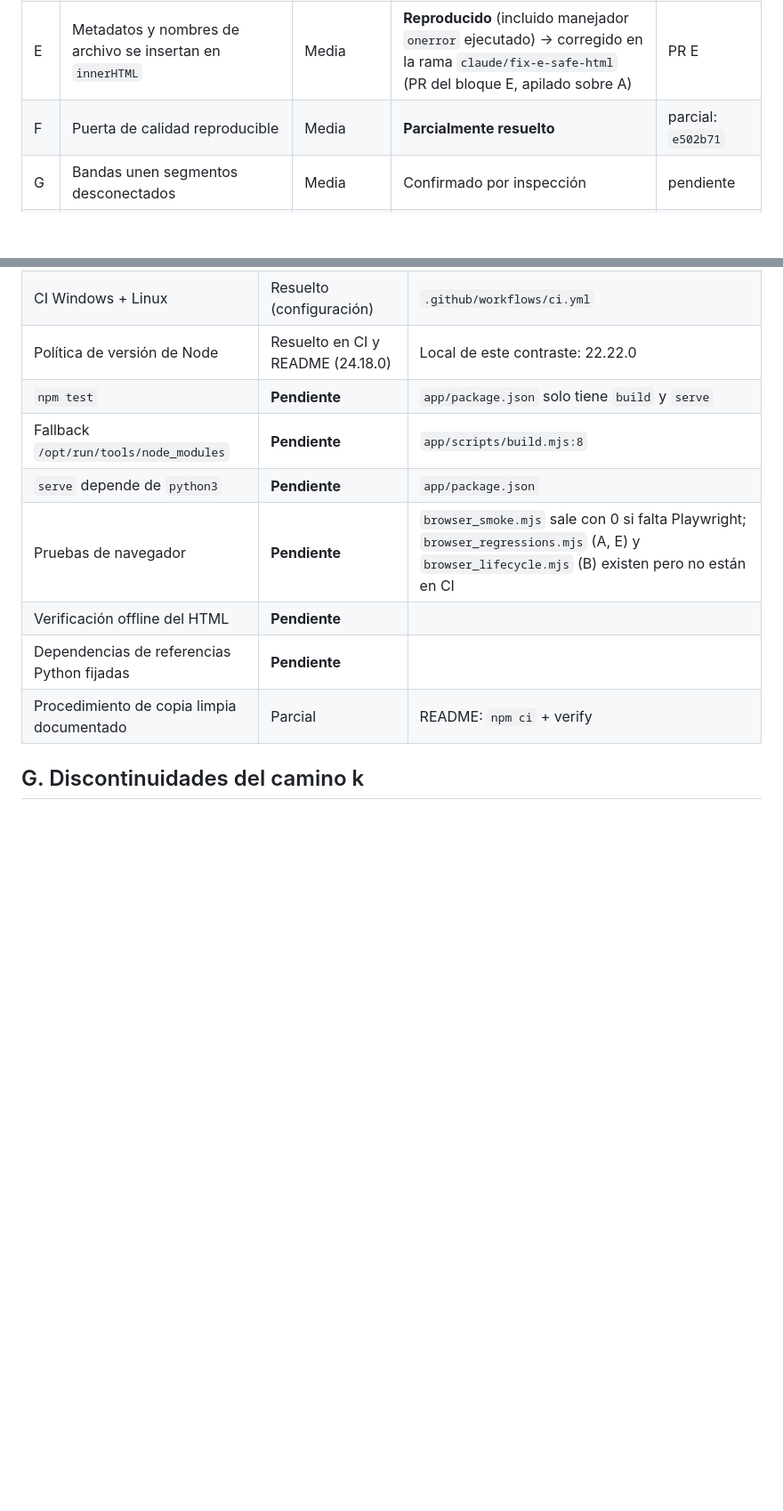
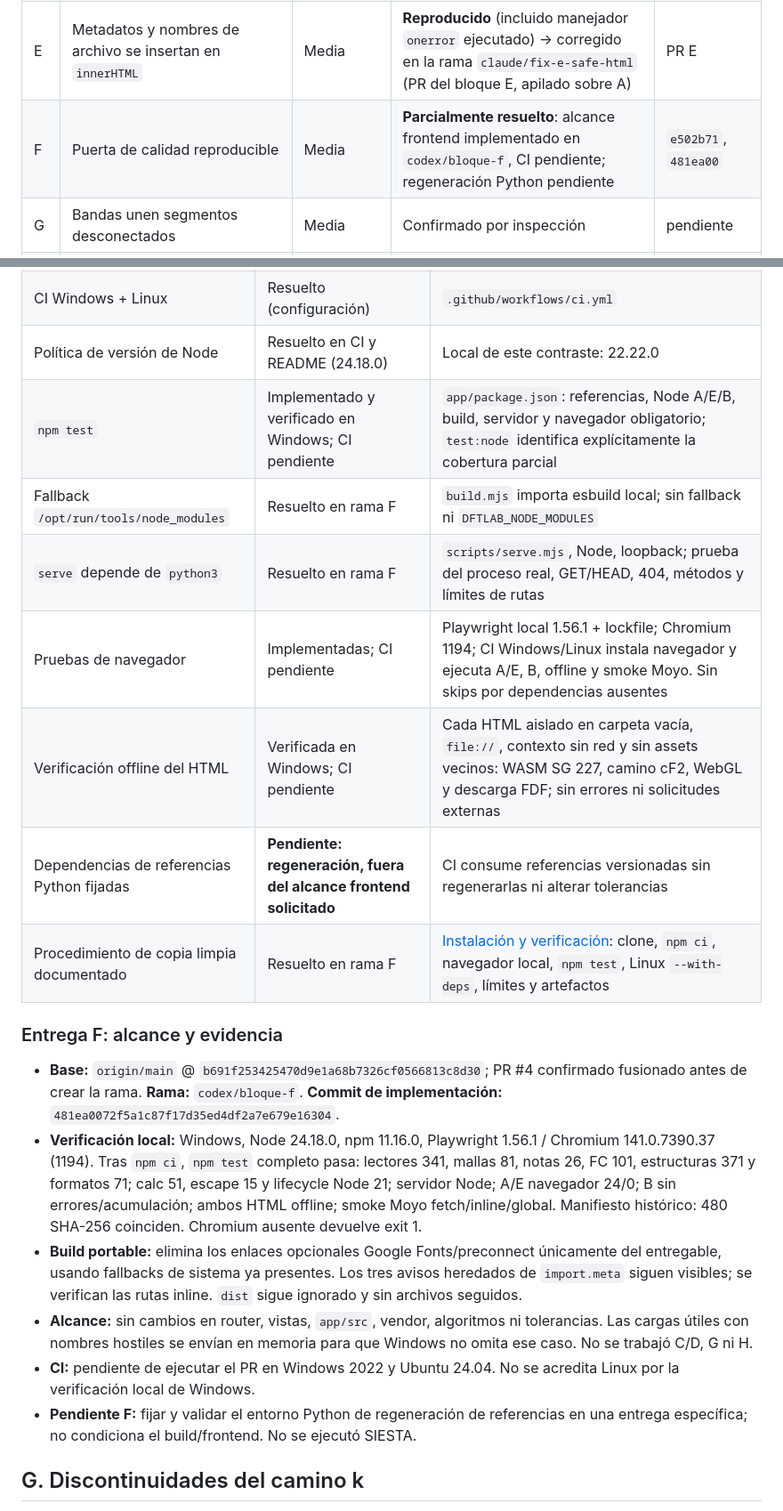
Before and after one commit to Jairomcarmona/dftlab-suite, a Markdown page: docs/reviews/REGISTRO_DEUDA.md, 2 parts joined by grey strips. Shown at 89% size. Rendered like a GitHub page; blank space fills up the shorter version.

Commit message:
docs: record frontend F delivery and pending CI evidence

```diff
--- a/docs/reviews/REGISTRO_DEUDA.md
+++ b/docs/reviews/REGISTRO_DEUDA.md
@@ -47,7 +47,7 @@ Origen: [revisión técnica externa del 2026-10-10](2026-10-10-revision-tecnica-
 | C | Resultado EIG/KP depende del orden de carga | Alta | Confirmado por inspección (sin reproducción ejecutada aún) | pendiente |
 | D | `.RHO` leído como texto; `.dftlab.json` detectado sin visualización | Media | Confirmado por inspección | pendiente |
 | E | Metadatos y nombres de archivo se insertan en `innerHTML` | Media | **Reproducido** (incluido manejador `onerror` ejecutado) → corregido en la rama `claude/fix-e-safe-html` (PR del bloque E, apilado sobre A) | PR E |
-| F | Puerta de calidad reproducible | Media | **Parcialmente resuelto** | parcial: `e502b71` |
+| F | Puerta de calidad reproducible | Media | **Parcialmente resuelto**: alcance frontend implementado en `codex/bloque-f`, CI pendiente; regeneración Python pendiente | `e502b71`, `481ea00` |
 | G | Bandas unen segmentos desconectados | Media | Confirmado por inspección | pendiente |
 | H | Recursos (ResizeObserver, escenas 3D) y cálculo pesado | Media/baja | Fugas: confirmadas por inspección; rendimiento: pendiente de medición | pendiente |
 
@@ -111,13 +111,22 @@ Estado verificado, no solo declarado:
 | Git / `.gitignore` / `dist` fuera de Git | Resuelto | `.gitignore`, CI sube HTML como artefacto |
 | CI Windows + Linux | Resuelto (configuración) | `.github/workflows/ci.yml` |
 | Política de versión de Node | Resuelto en CI y README (24.18.0) | Local de este contraste: 22.22.0 |
-| `npm test` | **Pendiente** | `app/package.json` solo tiene `build` y `serve` |
-| Fallback `/opt/run/tools/node_modules` | **Pendiente** | `app/scripts/build.mjs:8` |
-| `serve` depende de `python3` | **Pendiente** | `app/package.json` |
-| Pruebas de navegador | **Pendiente** | `browser_smoke.mjs` sale con 0 si falta Playwright; `browser_regressions.mjs` (A, E) y `browser_lifecycle.mjs` (B) existen pero no están en CI |
-| Verificación offline del HTML | **Pendiente** | |
-| Dependencias de referencias Python fijadas | **Pendiente** | |
-| Procedimiento de copia limpia documentado | Parcial | README: `npm ci` + verify |
+| `npm test` | Implementado y verificado en Windows; CI pendiente | `app/package.json`: referencias, Node A/E/B, build, servidor y navegador obligatorio; `test:node` identifica explícitamente la cobertura parcial |
+| Fallback `/opt/run/tools/node_modules` | Resuelto en rama F | `build.mjs` importa esbuild local; sin fallback ni `DFTLAB_NODE_MODULES` |
+| `serve` depende de `python3` | Resuelto en rama F | `scripts/serve.mjs`, Node, loopback; prueba del proceso real, GET/HEAD, 404, métodos y límites de rutas |
+| Pruebas de navegador | Implementadas; CI pendiente | Playwright local 1.56.1 + lockfile; Chromium 1194; CI Windows/Linux instala navegador y ejecuta A/E, B, offline y smoke Moyo. Sin skips por dependencias ausentes |
+| Verificación offline del HTML | Verificada en Windows; CI pendiente | Cada HTML aislado en carpeta vacía, `file://`, contexto sin red y sin assets vecinos: WASM SG 227, camino cF2, WebGL y descarga FDF; sin errores ni solicitudes externas |
+| Dependencias de referencias Python fijadas | **Pendiente: regeneración, fuera del alcance frontend solicitado** | CI consume referencias versionadas sin regenerarlas ni alterar tolerancias |
+| Procedimiento de copia limpia documentado | Resuelto en rama F | [Instalación y verificación](../development/INSTALL_AND_VERIFY.md): clone, `npm ci`, navegador local, `npm test`, Linux `--with-deps`, límites y artefactos |
+
+### Entrega F: alcance y evidencia
+
+- **Base:** `origin/main` @ `b691f253425470d9e1a68b7326cf0566813c8d30`; PR #4 confirmado fusionado antes de crear la rama. **Rama:** `codex/bloque-f`. **Commit de implementación:** `481ea0072f5a1c87f17d35ed4df2a7e679e16304`.
+- **Verificación local:** Windows, Node 24.18.0, npm 11.16.0, Playwright 1.56.1 / Chromium 141.0.7390.37 (1194). Tras `npm ci`, `npm test` completo pasa: lectores 341, mallas 81, notas 26, FC 101, estructuras 371 y formatos 71; calc 51, escape 15 y lifecycle Node 21; servidor Node; A/E navegador 24/0; B sin errores/acumulación; ambos HTML offline; smoke Moyo fetch/inline/global. Manifiesto histórico: 480 SHA-256 coinciden. Chromium ausente devuelve exit 1.
+- **Build portable:** elimina los enlaces opcionales Google Fonts/preconnect únicamente del entregable, usando fallbacks de sistema ya presentes. Los tres avisos heredados de `import.meta` siguen visibles; se verifican las rutas inline. `dist` sigue ignorado y sin archivos seguidos.
+- **Alcance:** sin cambios en router, vistas, `app/src`, vendor, algoritmos ni tolerancias. Las cargas útiles con nombres hostiles se envían en memoria para que Windows no omita ese caso. No se trabajó C/D, G ni H.
+- **CI:** pendiente de ejecutar el PR en Windows 2022 y Ubuntu 24.04. No se acredita Linux por la verificación local de Windows.
+- **Pendiente F:** fijar y validar el entorno Python de regeneración de referencias en una entrega específica; no condiciona el build/frontend. No se ejecutó SIESTA.
 
 ## G. Discontinuidades del camino k
 
```
Also changed, not shown: docs/reviews/TRASPASO.md (+13 -1 lines).
